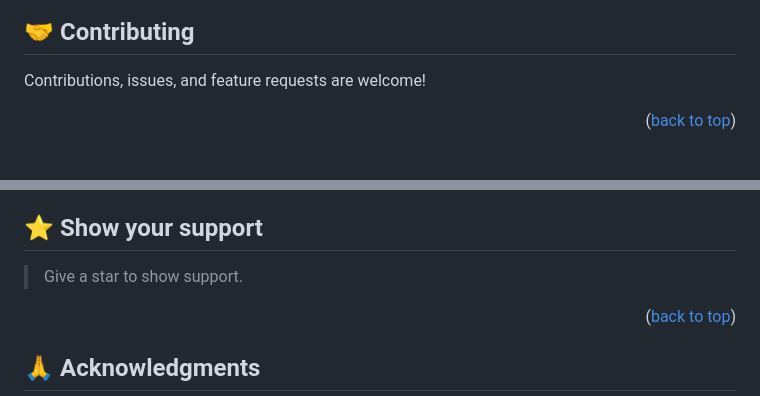
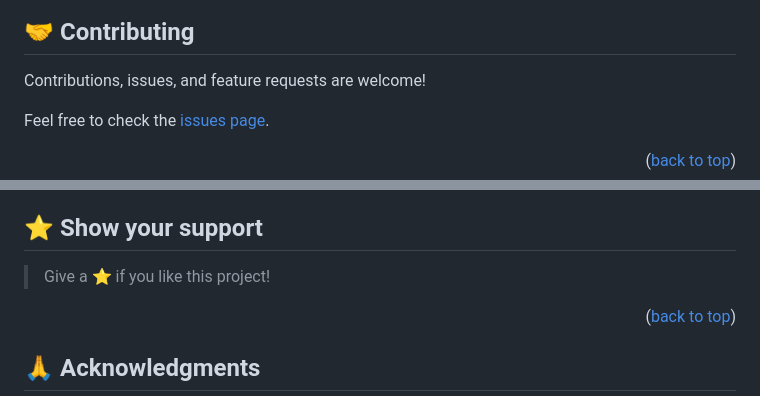
Before and after one commit to EddyShimwa/Leaderboard, a Markdown page: README.md, 2 parts joined by grey strips. GitHub-like rendering; blank space fills up the shorter version.

```diff
--- a/README.md
+++ b/README.md
@@ -128,4 +147,6 @@ run nmp start to run the leaderboard app
 
 Contributions, issues, and feature requests are welcome!
 
+Feel free to check the [issues page](../../issues/).
+
 <p align="right">(<a href="#readme-top">back to top</a>)</p>
@@ -134,7 +153,7 @@ Contributions, issues, and feature requests are welcome!
 
 ## ⭐️ Show your support <a name="support"></a>
 
-> Give a star to show support.
+> Give a ⭐️ if you like this project!
 
 <p align="right">(<a href="#readme-top">back to top</a>)</p>
 
```
Also changed, not shown: other parts of README.md (+87 -77 lines).
